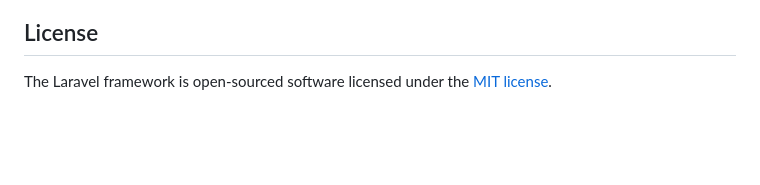
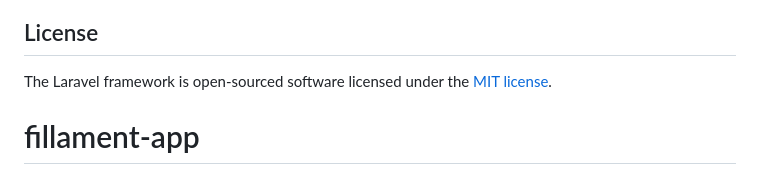
Before and after one commit to 4nuunes/filament-app, a Markdown page: README.md, the part around the change. Rendered like a GitHub page; blank space fills up the shorter version.

```diff
--- a/README.md
+++ b/README.md
@@ -64,3 +64,4 @@ If you discover a security vulnerability within Laravel, please send an e-mail t
 ## License
 
 The Laravel framework is open-sourced software licensed under the [MIT license](https://opensource.org/licenses/MIT).
+# fillament-app
```
